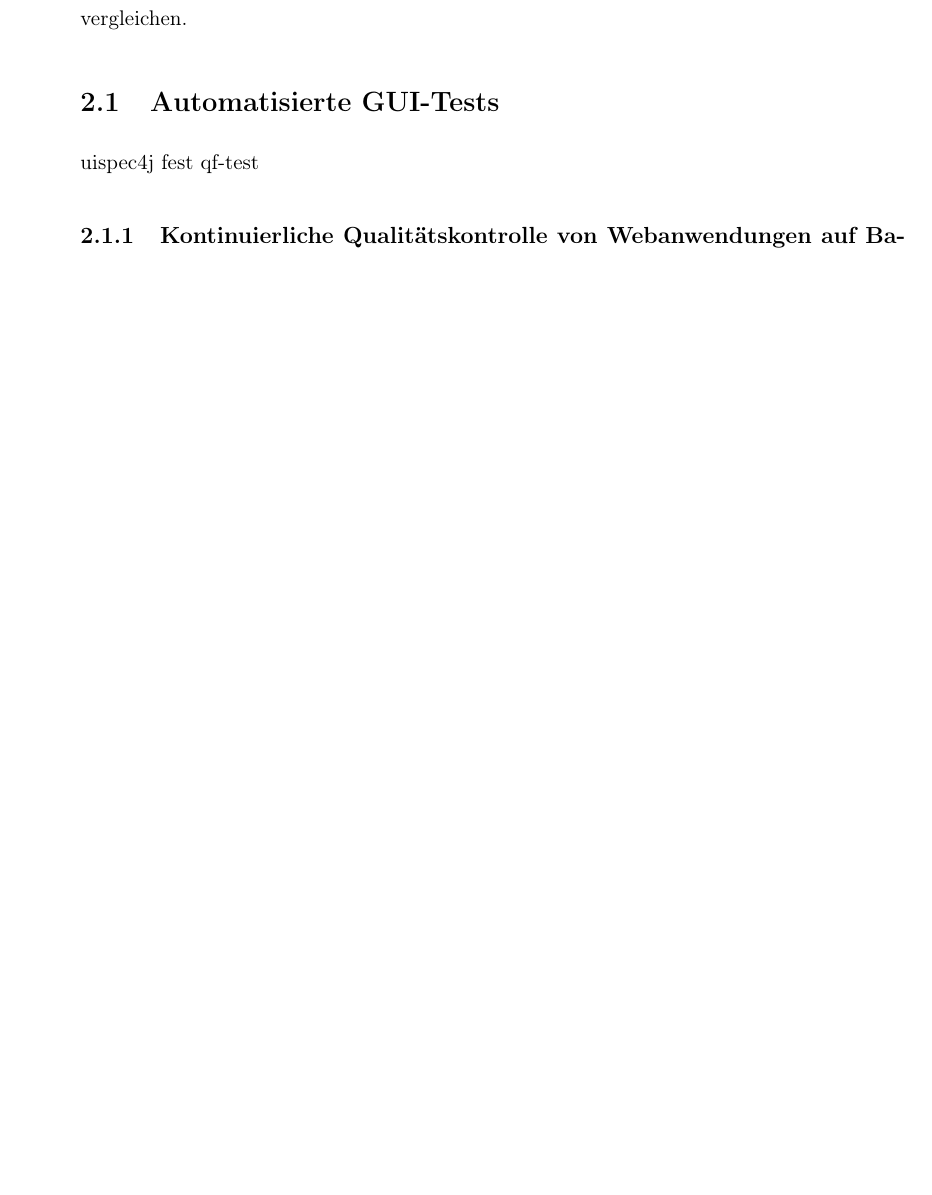
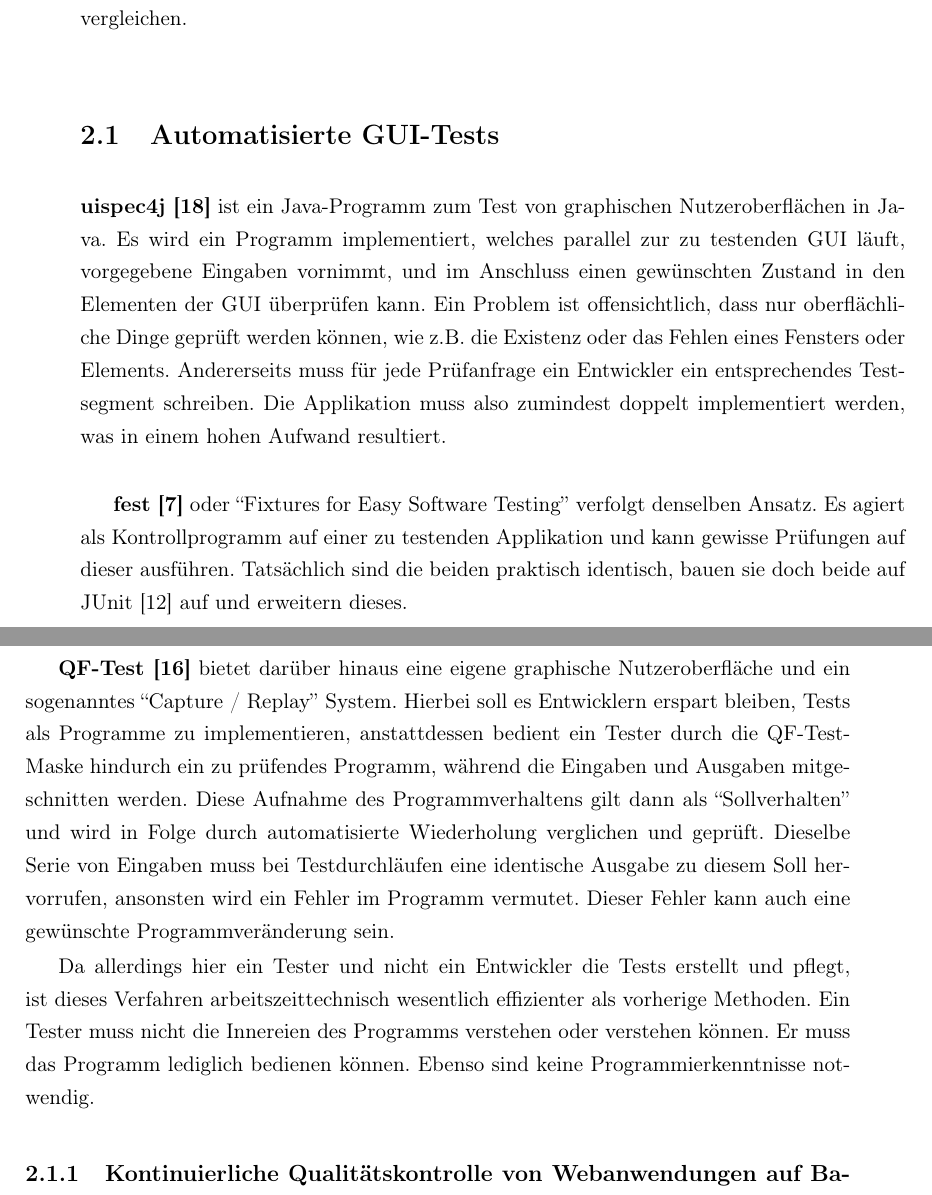
Before and after one commit to AtomicStryker/espirit-autotester, a LaTeX thesis (masterarbeit/main.tex, which reads masterarbeit/kapitel/kapitel2.tex): part of page 7 of 30 before the commit and two parts of pages 7 and 8 of 30 after it, the two joined at a grey line, cut so that both start at the same text, the shorter picture padded with empty space. Compiled offline with pdfLaTeX.

Commit message:
inhalte kapitel 2

```diff
--- a/masterarbeit/kapitel/kapitel2.tex
+++ b/masterarbeit/kapitel/kapitel2.tex
@@ -14,9 +14,36 @@ Aufwand und Nutzen sowie Vor- und Nachteile vergleichen.
 \section{Automatisierte GUI-Tests}\label{section:automatedguitesting}
 
 
-uispec4j
-fest
-qf-test
+\textbf{uispec4j \cite{website:uispec4j}} ist ein Java-Programm zum Test von graphischen Nutzeroberflächen
+in Java. Es wird ein Programm implementiert, welches parallel zur zu testenden GUI läuft,
+vorgegebene Eingaben vornimmt, und im Anschluss einen gewünschten Zustand in den Elementen der GUI
+überprüfen kann. Ein Problem ist offensichtlich, dass nur oberflächliche Dinge geprüft werden können,
+wie z.B. die Existenz oder das Fehlen eines Fensters oder Elements. Andererseits muss für jede
+Prüfanfrage ein Entwickler ein entsprechendes Testsegment schreiben. Die Applikation muss also
+zumindest doppelt implementiert werden, was in einem hohen Aufwand resultiert.
+
+\vspace{0.5cm}
+
+\textbf{fest \cite{website:fest}} oder ``Fixtures for Easy Software Testing'' verfolgt denselben Ansatz.
+Es agiert als Kontrollprogramm auf einer zu testenden Applikation und kann gewisse Prüfungen
+auf dieser ausführen. Tatsächlich sind die beiden praktisch identisch, bauen sie doch beide
+auf JUnit \cite{website:junit} auf und erweitern dieses.
+
+\vspace{0.5cm}
+
+\textbf{QF-Test \cite{website:qftest}} bietet darüber hinaus eine eigene graphische Nutzeroberfläche
+und ein sogenanntes ``Capture / Replay'' System. Hierbei soll es Entwicklern erspart bleiben,
+Tests als Programme zu implementieren, anstattdessen bedient ein Tester durch die QF-Test-Maske
+hindurch ein zu prüfendes Programm, während die Eingaben und Ausgaben mitgeschnitten werden.
+Diese Aufnahme des Programmverhaltens gilt dann als ``Sollverhalten'' und wird in Folge
+durch automatisierte Wiederholung verglichen und geprüft. Dieselbe Serie von Eingaben muss
+bei Testdurchläufen eine identische Ausgabe zu diesem Soll hervorrufen, ansonsten
+wird ein Fehler im Programm vermutet. Dieser Fehler kann auch eine gewünschte Programmveränderung sein.
+
+Da allerdings hier ein Tester und nicht ein Entwickler die Tests erstellt und pflegt, ist dieses
+Verfahren arbeitszeittechnisch wesentlich effizienter als vorherige Methoden. Ein Tester muss
+nicht die Innereien des Programms verstehen oder verstehen können. Er muss das Programm lediglich
+bedienen können. Ebenso sind keine Programmierkenntnisse notwendig.
 
 
 \subsection{Kontinuierliche Qualitätskontrolle von Webanwendungen auf Basis maschinengelernter Modelle}\label{ssection:windmueller}
```
